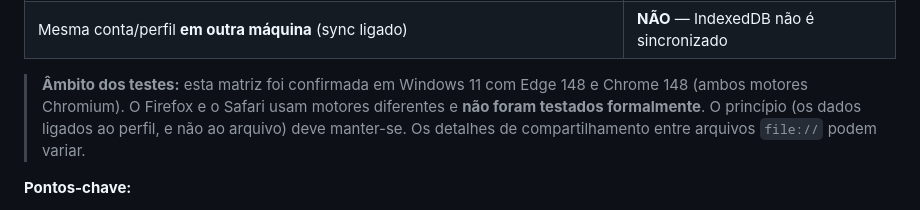
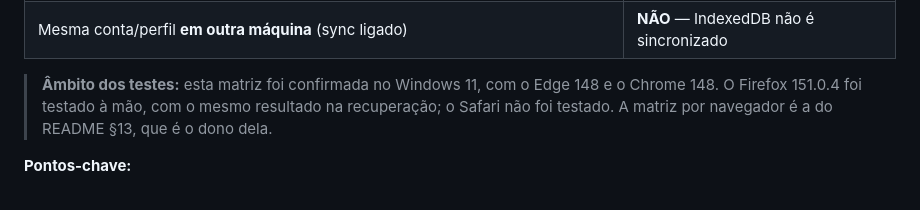
Before and after one commit to diogocarvalhoinfo/capture-engine, a Markdown page: AGENTS.md, the part around the change. Drawn GitHub-style.

Commit message:
docs(agents): estado do Firefox igual ao do README (F-0044)

```diff
--- a/AGENTS.md
+++ b/AGENTS.md
@@ -1487,7 +1487,7 @@ A base de dados é aberta com `indexedDB.open('CaptureEngineDB', 2)` — **sem n
 | Outro navegador (Edge ↔ Chrome) | **NÃO** |
 | Mesma conta/perfil **em outra máquina** (sync ligado) | **NÃO** — IndexedDB não é sincronizado |
 
-> **Âmbito dos testes:** esta matriz foi confirmada em Windows 11 com Edge 148 e Chrome 148 (ambos motores Chromium). O Firefox e o Safari usam motores diferentes e **não foram testados formalmente**. O princípio (os dados ligados ao perfil, e não ao arquivo) deve manter-se. Os detalhes de compartilhamento entre arquivos `file://` podem variar.
+> **Âmbito dos testes:** esta matriz foi confirmada no Windows 11, com o Edge 148 e o Chrome 148. O Firefox 151.0.4 foi testado à mão, com o mesmo resultado na recuperação; o Safari não foi testado. A matriz por navegador é a do README §13, que é o dono dela.
 
 **Pontos-chave:**
 - O que decide o acesso é o **perfil de navegador**, não o nome/pasta/versão do arquivo.
```
